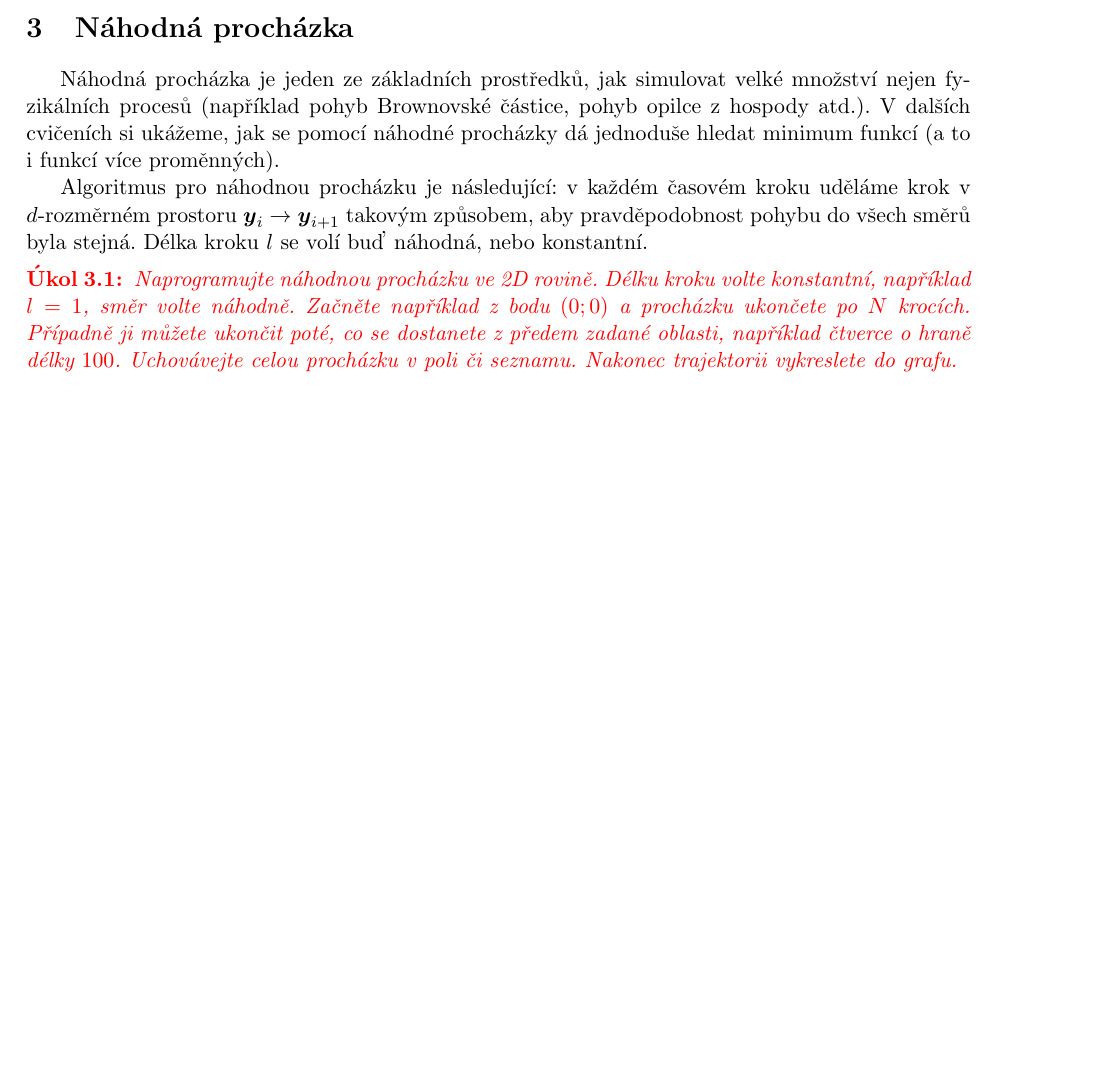
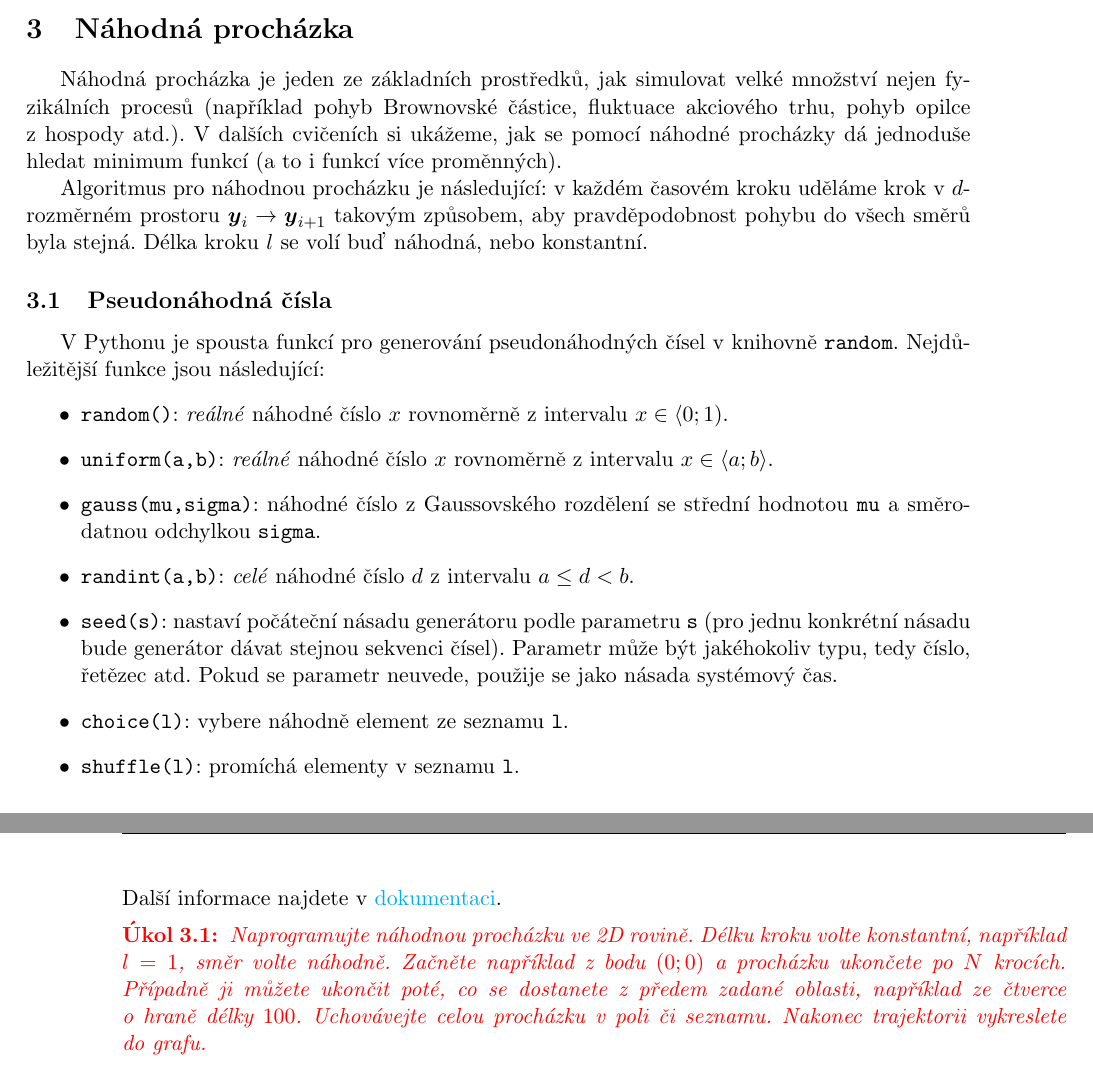
Before and after one commit to PavelStransky/PCInPhysics2020, a LaTeX document (Poznamky.tex): part of page 11 of 11 before the commit and two parts of pages 11 and 12 of 12 after it, the two joined at a grey line, cut so that both start at the same text, the shorter picture padded with empty space. Compiled offline with pdfLaTeX.

Commit message:
Přidána podsekce o pseudonáhodných číslech (knihovna random)

```diff
--- a/Poznamky.tex
+++ b/Poznamky.tex
@@ -584,19 +583,35 @@
         \end{task}
 
 \section{Náhodná procházka}
-    Náhodná procházka je jeden ze základních prostředků, jak simulovat velké množství nejen fyzikálních procesů (například pohyb Brownovské částice, pohyb opilce z hospody atd.).
+    Náhodná procházka je jeden ze základních prostředků, jak simulovat velké množství nejen fyzikálních procesů (například pohyb Brownovské částice, fluktuace akciového trhu, pohyb opilce z~hospody atd.).
     V dalších cvičeních si ukážeme, jak se pomocí náhodné procházky dá jednoduše hledat minimum funkcí (a to i funkcí více proměnných).
 
-    Algoritmus pro náhodnou procházku je následující: v každém časovém kroku uděláme krok v $d$-rozměrném prostoru $\vector{y}_{i}\rightarrow\vector{y}_{i+1}$ takovým způsobem, aby pravděpodobnost pohybu do všech směrů byla stejná.
+    Algoritmus pro náhodnou procházku je následující: v každém časovém kroku uděláme krok v~$d$-rozměrném prostoru $\vector{y}_{i}\rightarrow\vector{y}_{i+1}$ takovým způsobem, aby pravděpodobnost pohybu do všech směrů byla stejná.
     Délka kroku $l$ se volí buď náhodná, nebo konstantní.
+
+    \subsection{Pseudonáhodná čísla}
+        V Pythonu je spousta funkcí pro generování pseudonáhodných čísel v knihovně \code{random}.
+        Nej\-dů\-le\-ži\-těj\-ší funkce jsou následující:
+        \begin{itemize}
+        \item \code{random()}: \emph{reálné} náhodné číslo $x$ rovnoměrně z intervalu $x\in\langle 0;1)$.
+        \item \code{uniform(a,b)}: \emph{reálné} náhodné číslo $x$ rovnoměrně z intervalu $x\in\langle a;b\rangle$.
+        \item \code{gauss(mu,sigma)}: náhodné číslo z Gaussovského rozdělení se střední hodnotou \code{mu} a smě\-ro\-dat\-nou odchylkou \code{sigma}.
+        \item \code{randint(a,b)}: \emph{celé} náhodné číslo $d$ z intervalu $a\leq d<b$.
+        \item \code{seed(s)}: nastaví počáteční násadu generátoru podle parametru \code{s} (pro jednu konkrétní násadu bude generátor dávat stejnou sekvenci čísel).
+        Parametr může být jakéhokoliv typu, tedy číslo, řetězec atd.
+        Pokud se parametr neuvede, použije se jako násada systémový čas.
+        \item \code{choice(l)}: vybere náhodně element ze seznamu \code{l}.
+        \item \code{shuffle(l)}: promíchá elementy v seznamu \code{l}.
+        \end{itemize}
+        Další informace najdete v~\href{https://docs.python.org/3/library/random.html}{dokumentaci}.
 
     \begin{task}
         Naprogramujte náhodnou procházku ve 2D rovině.
         Délku kroku volte konstantní, například $l=1$, směr volte náhodně.
         Začněte například z bodu $(0;0)$ a procházku ukončete po $N$ krocích.
-        Případně ji můžete ukončit poté, co se dostanete z předem zadané oblasti, například čtverce o hraně délky $100$.
+        Případně ji můžete ukončit poté, co se dostanete z předem zadané oblasti, například ze čtverce o~hraně délky $100$.
         Uchovávejte celou procházku v poli či seznamu.
-        Nakonec trajektorii vykreslete do grafu.
+        Nakonec trajektorii vykreslete do~grafu.
     \end{task}
 
     \begin{task}
```
Also changed, not shown: Poznamky.pdf, Poznamky.tex (33 more changed lines).
